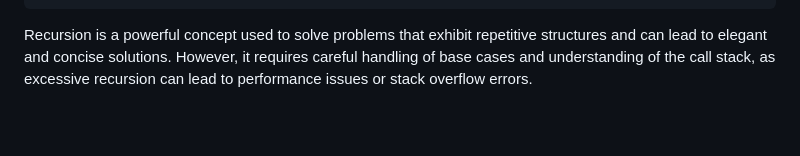
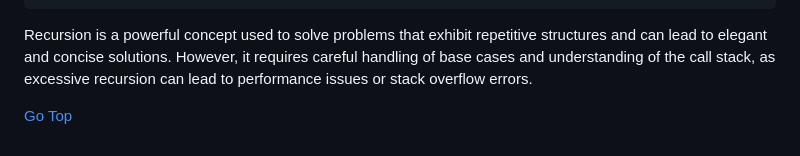
Before and after one commit to mhmtbyzgl/Basic_JavaScript_RoadMap, a Markdown page: data_structure.md, the part around the change. Drawn GitHub-style; blank space fills up the shorter version.

Commit message:
Data Structures modified.

````diff
--- a/data_structure.md
+++ b/data_structure.md
@@ -225,3 +225,5 @@ console.log(factorial(5)); // It returns 120
 ```
 
 Recursion is a powerful concept used to solve problems that exhibit repetitive structures and can lead to elegant and concise solutions. However, it requires careful handling of base cases and understanding of the call stack, as excessive recursion can lead to performance issues or stack overflow errors.
+
+[Go Top](#table-of-content)
````
